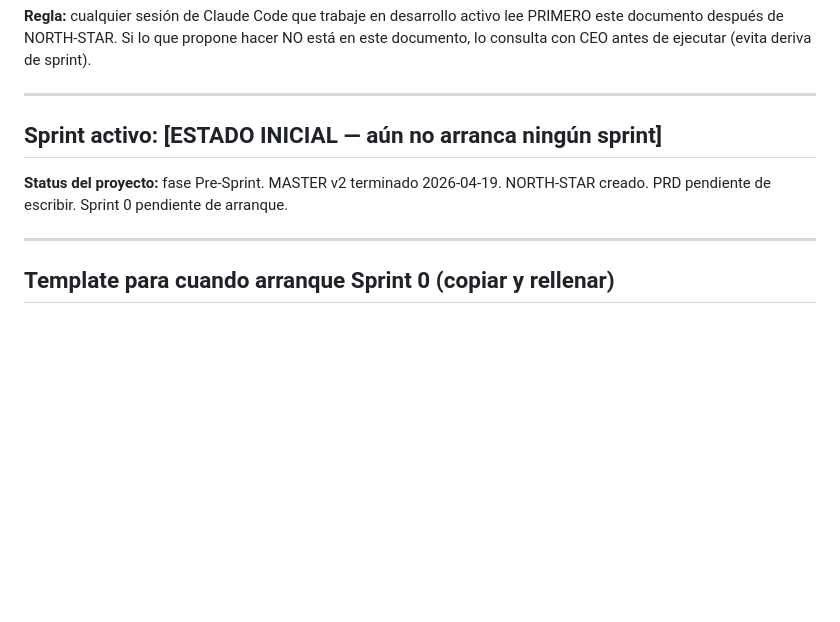
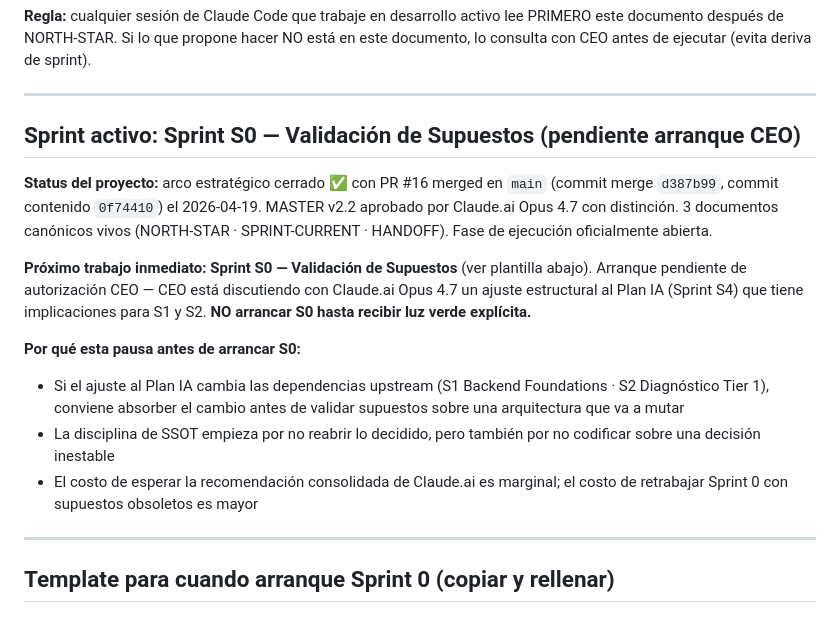
Before and after one commit to carlos-amador-git/crece-v2, a Markdown page: .context/SPRINT-CURRENT.md, the part around the change. Drawn GitHub-style; blank space fills up the shorter version.

Commit message:
docs(sprint-current): marca Sprint S0 como próximo trabajo inmediato post-merge arco estratégico
- Arco estratégico cerrado con PR #16 merged (commit d387b99, contenido 0f74410)
- Sprint S0 Validación de Supuestos queda como próximo, PAUSADO
- Pausa: CEO discute con Claude.ai Opus 4.7 ajuste estructural Plan IA (S4) con implicaciones S1/S2
- No arrancar S0 hasta luz verde CEO tras recomendación consolidada

Co-Authored-By: Claude Opus 4.7 (1M context) <noreply@anthropic.com>

```diff
--- a/.context/SPRINT-CURRENT.md
+++ b/.context/SPRINT-CURRENT.md
@@ -6,9 +6,16 @@
 
 ---
 
-## Sprint activo: [ESTADO INICIAL — aún no arranca ningún sprint]
+## Sprint activo: Sprint S0 — Validación de Supuestos (pendiente arranque CEO)
 
-**Status del proyecto:** fase Pre-Sprint. MASTER v2 terminado 2026-04-19. NORTH-STAR creado. PRD pendiente de escribir. Sprint 0 pendiente de arranque.
+**Status del proyecto:** arco estratégico cerrado ✅ con PR #16 merged en `main` (commit merge `d387b99`, commit contenido `0f74410`) el 2026-04-19. MASTER v2.2 aprobado por Claude.ai Opus 4.7 con distinción. 3 documentos canónicos vivos (NORTH-STAR · SPRINT-CURRENT · HANDOFF). Fase de ejecución oficialmente abierta.
+
+**Próximo trabajo inmediato:** **Sprint S0 — Validación de Supuestos** (ver plantilla abajo). Arranque pendiente de autorización CEO — CEO está discutiendo con Claude.ai Opus 4.7 un ajuste estructural al Plan IA (Sprint S4) que tiene implicaciones para S1 y S2. **NO arrancar S0 hasta recibir luz verde explícita.**
+
+**Por qué esta pausa antes de arrancar S0:**
+- Si el ajuste al Plan IA cambia las dependencias upstream (S1 Backend Foundations · S2 Diagnóstico Tier 1), conviene absorber el cambio antes de validar supuestos sobre una arquitectura que va a mutar
+- La disciplina de SSOT empieza por no reabrir lo decidido, pero también por no codificar sobre una decisión inestable
+- El costo de esperar la recomendación consolidada de Claude.ai es marginal; el costo de retrabajar Sprint 0 con supuestos obsoletos es mayor
 
 ---
 
```
